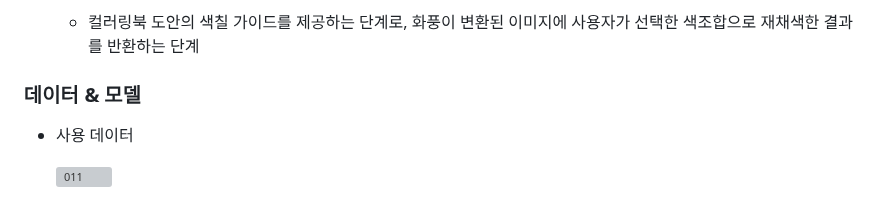
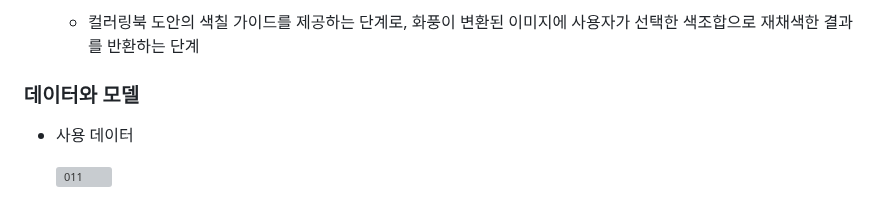
Before and after one commit to cku7808/My_Own_Coloring_Book, a Markdown page: README.md, the part around the change. Rendered like a GitHub page; grey boxes are pictures that could not be loaded.

```diff
--- a/README.md
+++ b/README.md
@@ -47,7 +47,7 @@ AI를 활용한 컬러링북 제작 도안 프로젝트를 기획하였습니다
 
 
 
-### 데이터 & 모델
+### 데이터와 모델
 - 사용 데이터
 
   ![011](https://github.com/cku7808/My_Own_Coloring_Book/assets/66200628/70c489dd-efef-4091-9749-c20c456f788f)
```
